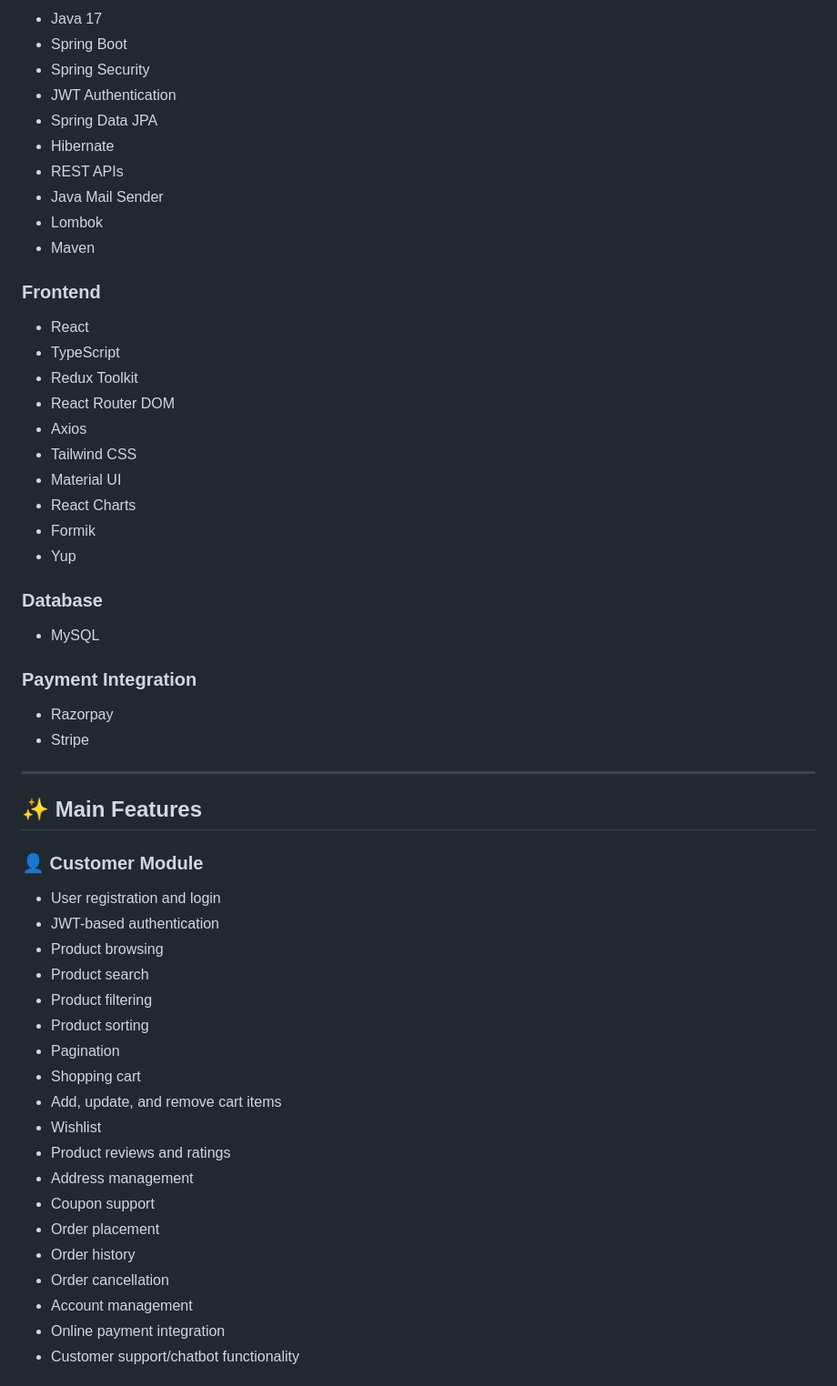
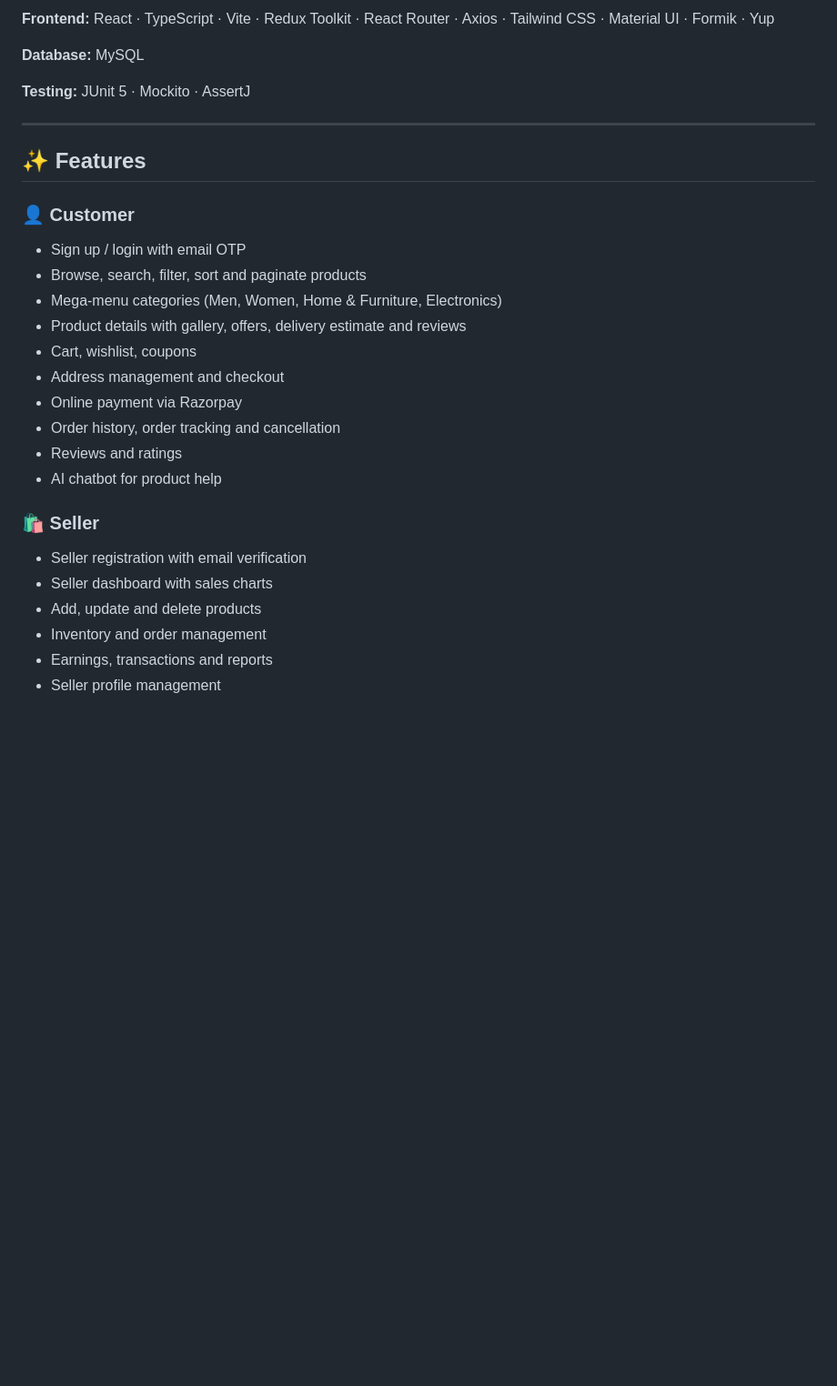
Before and after one commit to raghavpareek0103/smart-commerce, a Markdown page: README.md, the part around one of its changes. Shown at 91% size. Drawn GitHub-style; blank space fills up the shorter version.

```diff
--- a/README.md
+++ b/README.md
@@ -78,60 +52,31 @@ Smart-Commerce/
 
-- Java 17
-- Spring Boot
-- Spring Security
-- JWT Authentication
-- Spring Data JPA
-- Hibernate
-- REST APIs
-- Java Mail Sender
-- Lombok
-- Maven
+**Frontend:** React · TypeScript · Vite · Redux Toolkit · React Router · Axios · Tailwind CSS · Material UI · Formik · Yup
 
-### Frontend
+**Database:** MySQL
 
-- React
-- TypeScript
-- Redux Toolkit
-- React Router DOM
-- Axios
-- Tailwind CSS
-- Material UI
-- React Charts
-- Formik
-- Yup
-
-### Database
-
-- MySQL
-
-### Payment Integration
-
-- Razorpay
-- Stripe
+**Testing:** JUnit 5 · Mockito · AssertJ
 
 ---
 
-## ✨ Main Features
+## ✨ Features
 
-### 👤 Customer Module
+### 👤 Customer
+- Sign up / login with email OTP
+- Browse, search, filter, sort and paginate products
+- Mega-menu categories (Men, Women, Home & Furniture, Electronics)
+- Product details with gallery, offers, delivery estimate and reviews
+- Cart, wishlist, coupons
+- Address management and checkout
+- Online payment via Razorpay
+- Order history, order tracking and cancellation
+- Reviews and ratings
+- AI chatbot for product help
 
-- User registration and login
-- JWT-based authentication
-- Product browsing
-- Product search
-- Product filtering
-- Product sorting
-- Pagination
-- Shopping cart
-- Add, update, and remove cart items
-- Wishlist
-- Product reviews and ratings
-- Address management
-- Coupon support
-- Order placement
-- Order history
-- Order cancellation
-- Account management
-- Online payment integration
-- Customer support/chatbot functionality
+### 🛍️ Seller
+- Seller registration with email verification
+- Seller dashboard with sales charts
+- Add, update and delete products
+- Inventory and order management
+- Earnings, transactions and reports
+- Seller profile management
 
```
Also changed, not shown: other parts of README.md (+105 -431 lines), assets/images/login.png.
